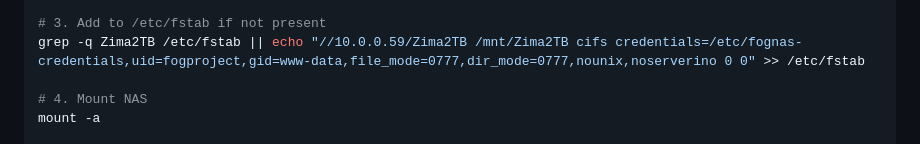
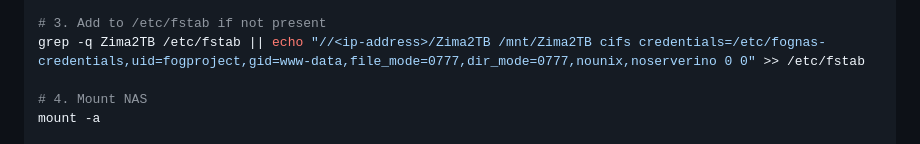
Before and after one commit to ArvanJ/Zimablade-HomeLab, a Markdown page: Zimablade-HomeLab/NodeHaus_PXE_ReadMe.md, the part around the change. GitHub-like rendering.

```diff
--- a/Zimablade-HomeLab/NodeHaus_PXE_ReadMe.md
+++ b/Zimablade-HomeLab/NodeHaus_PXE_ReadMe.md
@@ -47,7 +47,7 @@ EOF
 chmod 600 /etc/fognas-credentials
 
 # 3. Add to /etc/fstab if not present
-grep -q Zima2TB /etc/fstab || echo "//10.0.0.59/Zima2TB /mnt/Zima2TB cifs credentials=/etc/fognas-credentials,uid=fogproject,gid=www-data,file_mode=0777,dir_mode=0777,nounix,noserverino 0 0" >> /etc/fstab
+grep -q Zima2TB /etc/fstab || echo "//<ip-address>/Zima2TB /mnt/Zima2TB cifs credentials=/etc/fognas-credentials,uid=fogproject,gid=www-data,file_mode=0777,dir_mode=0777,nounix,noserverino 0 0" >> /etc/fstab
 
 # 4. Mount NAS
 mount -a
```
